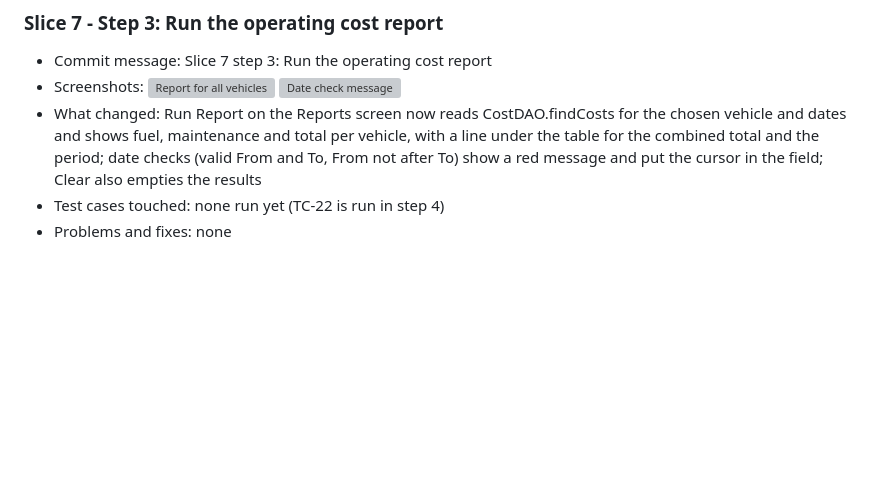
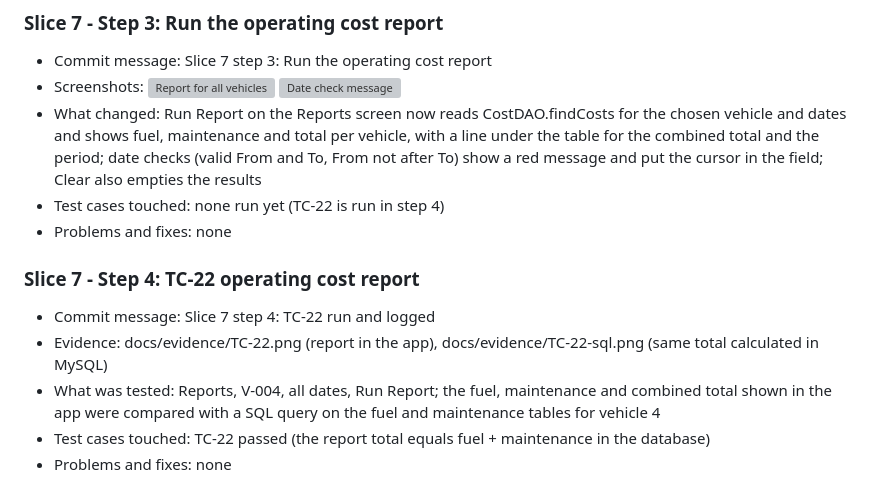
Before and after one commit to Tafsir-hub/fleet-management, a Markdown page: docs/screen-log.md, the part around the change. GitHub-like rendering; blank space fills up the shorter version; grey boxes are pictures that could not be loaded.

Commit message:
Slice 7 step 4: TC-22 run and logged

```diff
--- a/docs/screen-log.md
+++ b/docs/screen-log.md
@@ -332,3 +332,11 @@ TC-08: Only Van-type vehicles shown (3)
 - What changed: Run Report on the Reports screen now reads CostDAO.findCosts for the chosen vehicle and dates and shows fuel, maintenance and total per vehicle, with a line under the table for the combined total and the period; date checks (valid From and To, From not after To) show a red message and put the cursor in the field; Clear also empties the results
 - Test cases touched: none run yet (TC-22 is run in step 4)
 - Problems and fixes: none
+
+
+### Slice 7 - Step 4: TC-22 operating cost report
+- Commit message: Slice 7 step 4: TC-22 run and logged
+- Evidence: docs/evidence/TC-22.png (report in the app), docs/evidence/TC-22-sql.png (same total calculated in MySQL)
+- What was tested: Reports, V-004, all dates, Run Report; the fuel, maintenance and combined total shown in the app were compared with a SQL query on the fuel and maintenance tables for vehicle 4
+- Test cases touched: TC-22 passed (the report total equals fuel + maintenance in the database)
+- Problems and fixes: none
```
Also changed, not shown: docs/evidence/TC-22-sql.png (added), docs/evidence/TC-22.png (added).
